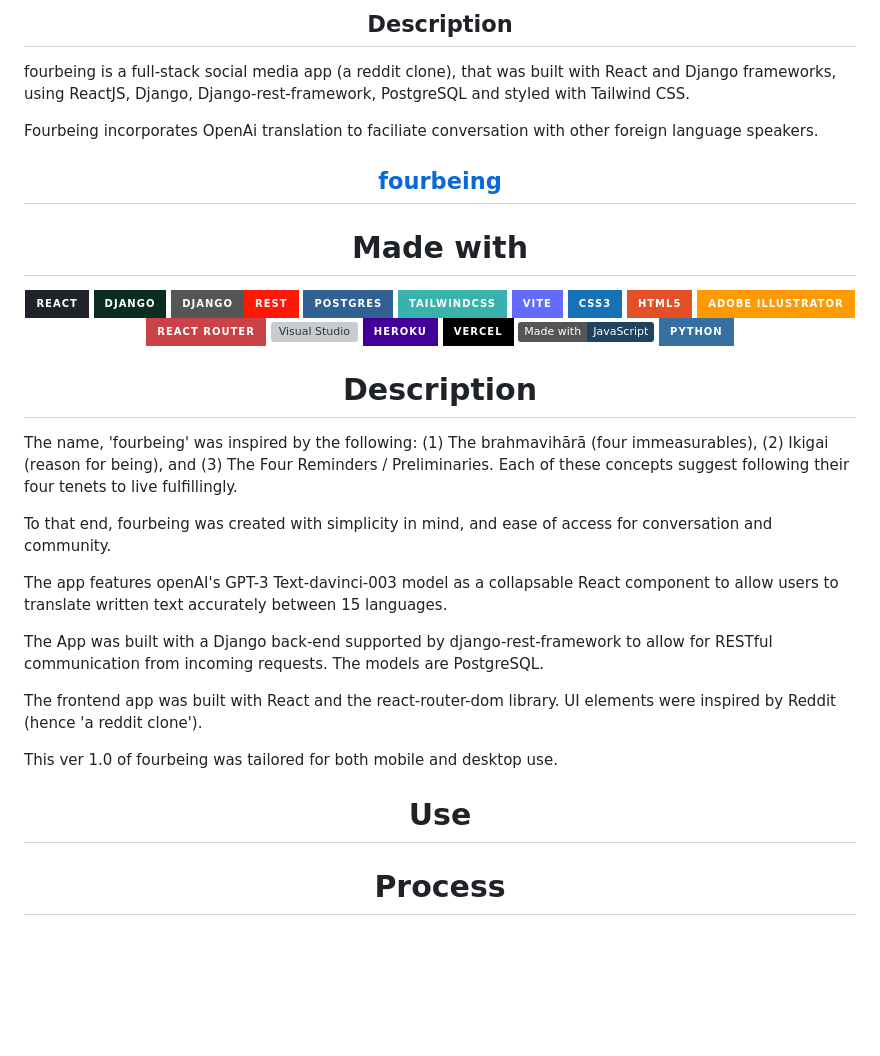
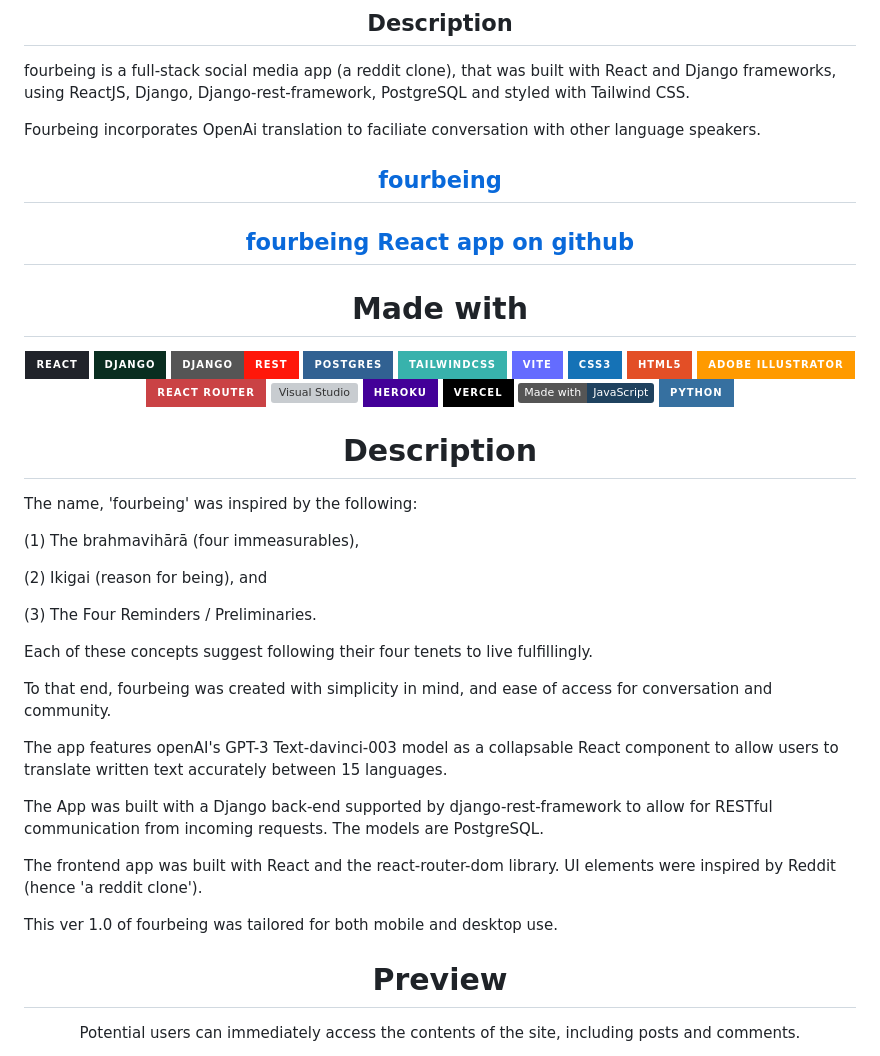
Before and after one commit to yutaokkots/fourbeing, a Markdown page: README.md, the part around the change printed below. Rendered like a GitHub page; badges without logos; blank space fills up the shorter version; grey boxes are pictures that could not be loaded.

```diff
--- a/README.md
+++ b/README.md
@@ -21,15 +12,14 @@
 
 fourbeing is a full-stack social media app (a reddit clone), that was built with React and Django frameworks, using ReactJS, Django, Django-rest-framework, PostgreSQL and styled with Tailwind CSS.
 
-Fourbeing incorporates OpenAi translation to faciliate conversation with other foreign language speakers.
+Fourbeing incorporates OpenAi translation to faciliate conversation with other language speakers.
 
 <div align="center">
 
 ## [fourbeing](https://fourbeing.vercel.app/)
+## [fourbeing React app on github](https://github.com/yutaokkots/fourbeing-React)
 
 # Made with
-
-
 
 ![React](https://img.shields.io/badge/react-%2320232a.svg?style=for-the-badge&logo=react&logoColor=%2361DAFB)
 ![Django](https://img.shields.io/badge/django-%23092E20.svg?style=for-the-badge&logo=django&logoColor=white)
@@ -51,7 +41,15 @@ Fourbeing incorporates OpenAi translation to faciliate conversation with other f
 
 </div>
 
-The name, 'fourbeing' was inspired by the following: (1) The brahmavihārā (four immeasurables), (2) Ikigai (reason for being), and (3) The Four Reminders / Preliminaries. Each of these concepts suggest following their four tenets to live fulfillingly.
+The name, 'fourbeing' was inspired by the following:
+
+(1) The brahmavihārā (four immeasurables),
+
+(2) Ikigai (reason for being), and
+
+(3) The Four Reminders / Preliminaries.
+
+Each of these concepts suggest following their four tenets to live fulfillingly.
 
 To that end, fourbeing was created with simplicity in mind, and ease of access for conversation and community.
 
@@ -61,19 +59,14 @@ The App was built with a Django back-end supported by django-rest-framework to a
 
 The frontend app was built with React and the react-router-dom library. UI elements were inspired by Reddit (hence 'a reddit clone').
 
+This ver 1.0 of fourbeing was tailored for both mobile and desktop use.
 
-This ver 1.0 of fourbeing was tailored for both mobile and desktop use.
 
 <div align="center">
 
-# Use
-
-</div>
-
-<div align="center">
-
-# Process
+# Preview
 
 <div>
 
+Potential users can immediately access the contents of the site, including posts and comments.
 
```
Also changed, not shown: other parts of README.md (+7 -9 lines), Readme_files/fourbeing-ss-1.jpg (added), Readme_files/fourbeing-ss-2.jpg (added).
